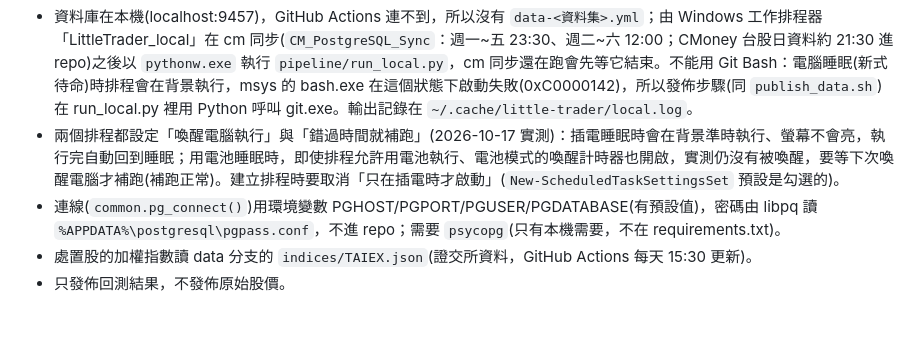
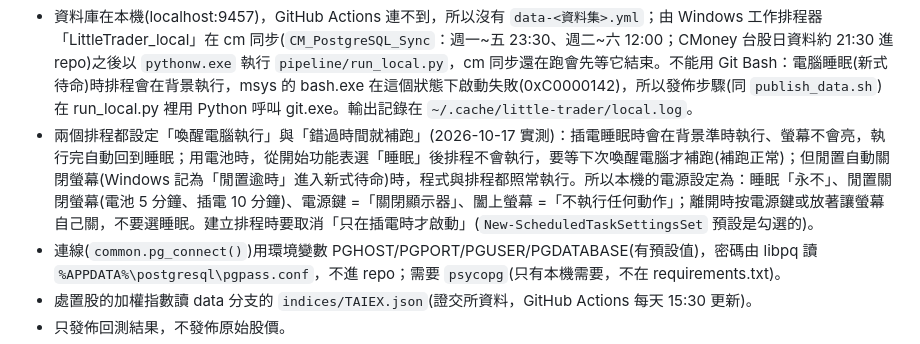
Before and after one commit to rebornlife0218/little-trader, a Markdown page: docs/ARCHITECTURE.md, the part around the change. Drawn GitHub-style; blank space fills up the shorter version.

Commit message:
文件：本機電源設定(不睡眠、只關螢幕)與用電池時排程的實測結果
Co-Authored-By: Claude Opus 5.5 <noreply@anthropic.com>

```diff
--- a/docs/ARCHITECTURE.md
+++ b/docs/ARCHITECTURE.md
@@ -81,7 +81,7 @@ pipeline/                           資料抓取，一個資料集一個資料
 
 本機資料集(tw_strategy、disposition)：
 - 資料庫在本機(localhost:9457)，GitHub Actions 連不到，所以沒有 `data-<資料集>.yml`；由 Windows 工作排程器「LittleTrader_local」在 cm 同步(`CM_PostgreSQL_Sync`：週一~五 23:30、週二~六 12:00；CMoney 台股日資料約 21:30 進 repo)之後以 `pythonw.exe` 執行 `pipeline/run_local.py`，cm 同步還在跑會先等它結束。不能用 Git Bash：電腦睡眠(新式待命)時排程會在背景執行，msys 的 bash.exe 在這個狀態下啟動失敗(0xC0000142)，所以發佈步驟(同 `publish_data.sh`)在 run_local.py 裡用 Python 呼叫 git.exe。輸出記錄在 `~/.cache/little-trader/local.log`。
-- 兩個排程都設定「喚醒電腦執行」與「錯過時間就補跑」(2026-10-17 實測)：插電睡眠時會在背景準時執行、螢幕不會亮，執行完自動回到睡眠；用電池睡眠時，即使排程允許用電池執行、電池模式的喚醒計時器也開啟，實測仍沒有被喚醒，要等下次喚醒電腦才補跑(補跑正常)。建立排程時要取消「只在插電時才啟動」(`New-ScheduledTaskSettingsSet` 預設是勾選的)。
+- 兩個排程都設定「喚醒電腦執行」與「錯過時間就補跑」(2026-10-17 實測)：插電睡眠時會在背景準時執行、螢幕不會亮，執行完自動回到睡眠；用電池時，從開始功能表選「睡眠」後排程不會執行，要等下次喚醒電腦才補跑(補跑正常)；但閒置自動關閉螢幕(Windows 記為「閒置逾時」進入新式待命)時，程式與排程都照常執行。所以本機的電源設定為：睡眠「永不」、閒置關閉螢幕(電池 5 分鐘、插電 10 分鐘)、電源鍵 =「關閉顯示器」、闔上螢幕 =「不執行任何動作」；離開時按電源鍵或放著讓螢幕自己關，不要選睡眠。建立排程時要取消「只在插電時才啟動」(`New-ScheduledTaskSettingsSet` 預設是勾選的)。
 - 連線(`common.pg_connect()`)用環境變數 PGHOST/PGPORT/PGUSER/PGDATABASE(有預設值)，密碼由 libpq 讀 `%APPDATA%\postgresql\pgpass.conf`，不進 repo；需要 `psycopg`(只有本機需要，不在 requirements.txt)。
 - 處置股的加權指數讀 data 分支的 `indices/TAIEX.json`(證交所資料，GitHub Actions 每天 15:30 更新)。
 - 只發佈回測結果，不發佈原始股價。
```
